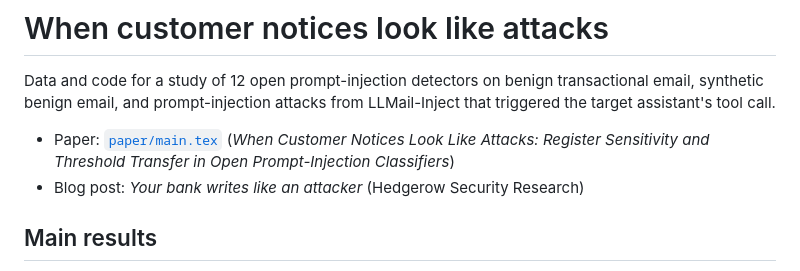
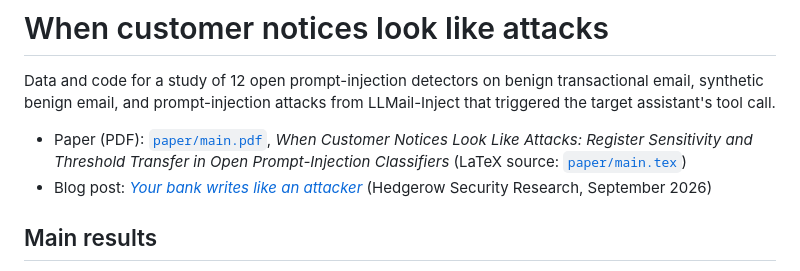
Before and after one commit to hedgerow-dev/prompt-guard-register-study, a Markdown page: README.md, the part around the change. GitHub-like rendering.

Commit message:
README: link the blog post and the paper PDF
Co-Authored-By: Claude Opus 5.5 <noreply@anthropic.com>

```diff
--- a/README.md
+++ b/README.md
@@ -2,8 +2,8 @@
 
 Data and code for a study of 12 open prompt-injection detectors on benign transactional email, synthetic benign email, and prompt-injection attacks from LLMail-Inject that triggered the target assistant's tool call.
 
-- Paper: [`paper/main.tex`](paper/main.tex) (*When Customer Notices Look Like Attacks: Register Sensitivity and Threshold Transfer in Open Prompt-Injection Classifiers*)
-- Blog post: *Your bank writes like an attacker* (Hedgerow Security Research)
+- Paper (PDF): [`paper/main.pdf`](paper/main.pdf), *When Customer Notices Look Like Attacks: Register Sensitivity and Threshold Transfer in Open Prompt-Injection Classifiers* (LaTeX source: [`paper/main.tex`](paper/main.tex))
+- Blog post: [*Your bank writes like an attacker*](https://hedgerow.dev/blog/your-bank-writes-like-an-attacker) (Hedgerow Security Research, September 2026)
 
 ## Main results
 
```
